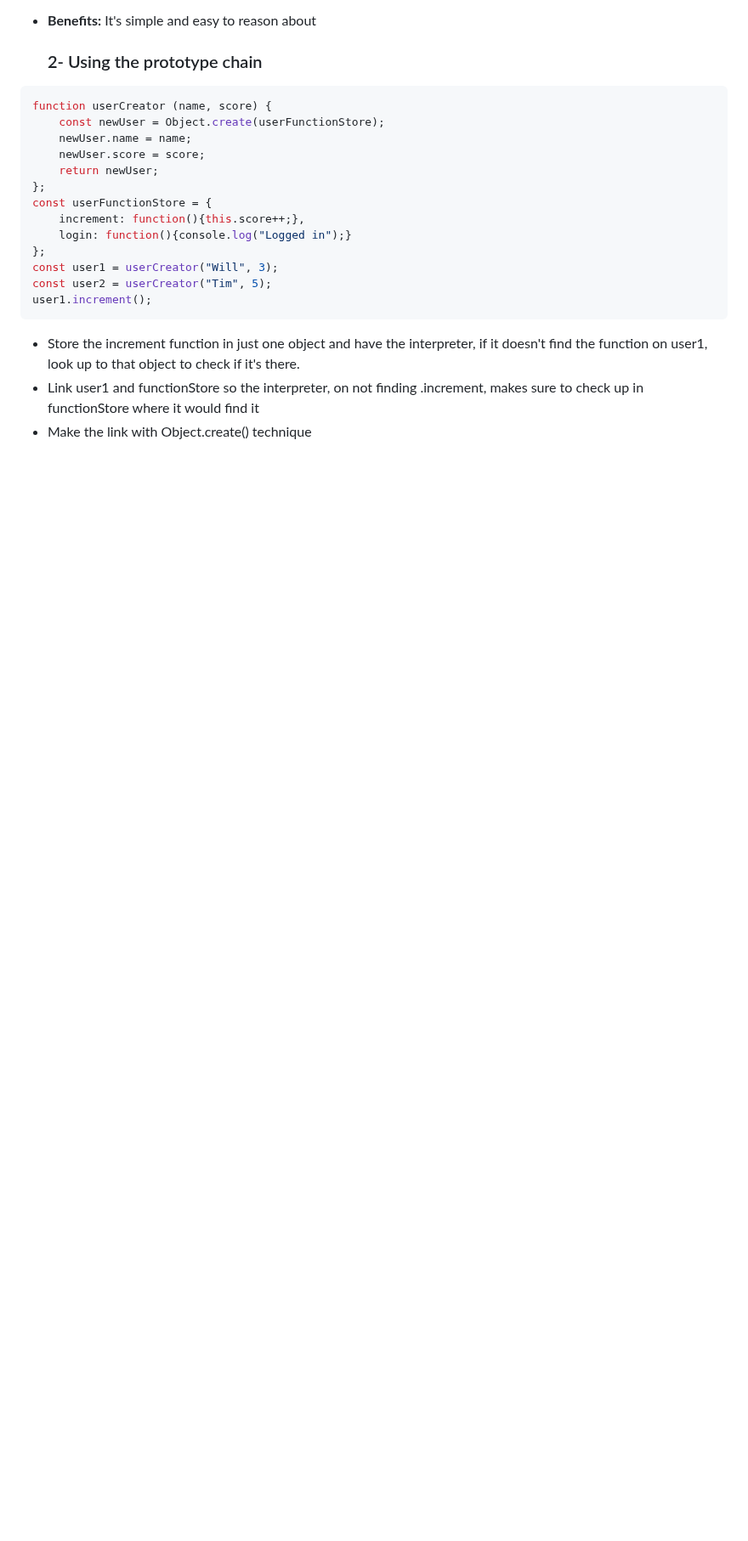
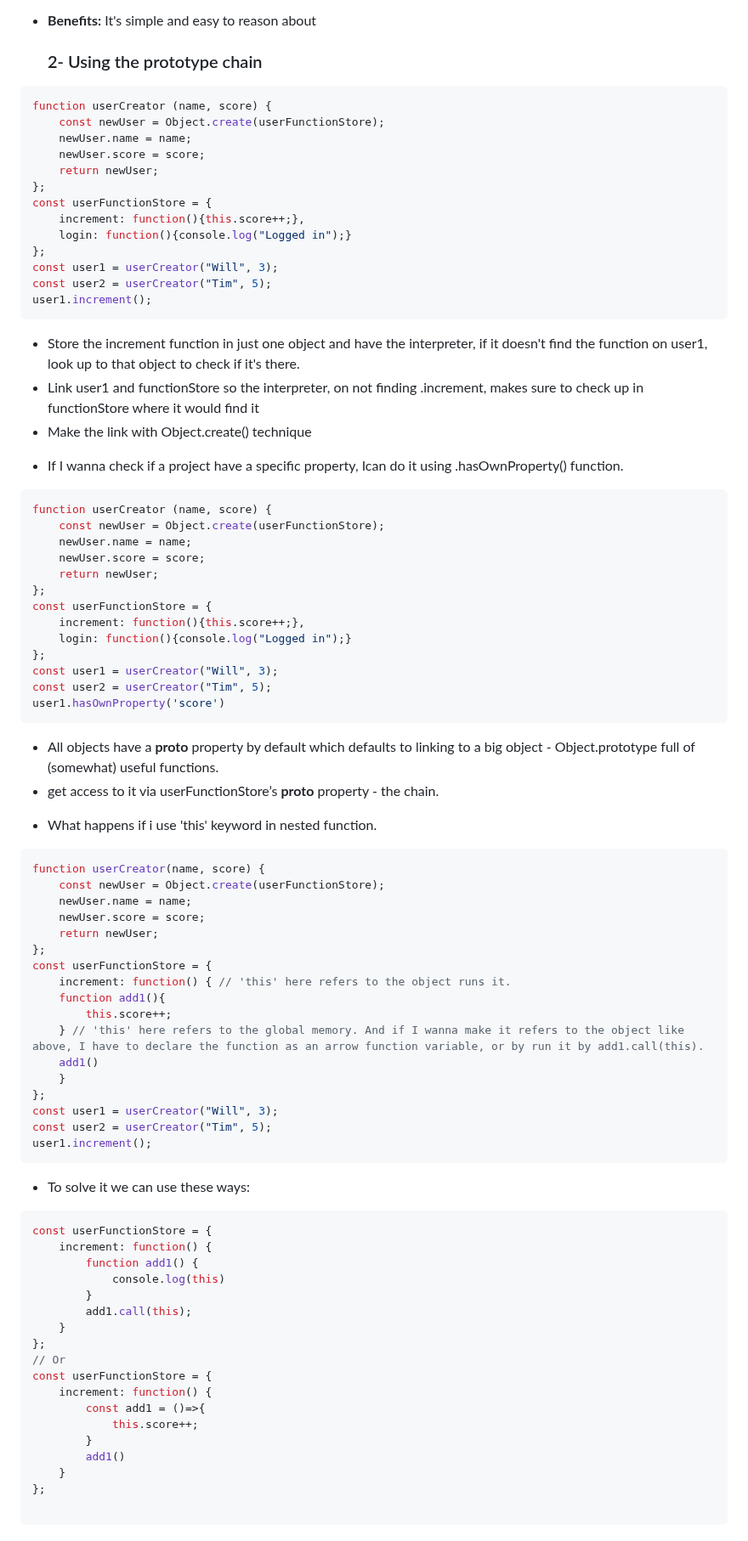
Before and after one commit to AymanAttili/Mastering-JavaScript-in-20-Days, a Markdown page: Day10.md, the part around the change. Shown at 85% size. GitHub-like rendering; blank space fills up the shorter version.

````diff
--- a/Day10.md
+++ b/Day10.md
@@ -117,3 +117,71 @@ user1.increment();
   - Store the increment function in just one object and have the interpreter, if it doesn't find the function on user1, look up to that object to check if it's there.
   - Link user1 and functionStore so the interpreter, on not finding .increment, makes  sure to check up in functionStore where it would find it
   - Make the link with Object.create() technique
+
+
+* If I wanna check if a project have a specific property, Ican do it using .hasOwnProperty() function.
+
+```javascript
+function userCreator (name, score) {
+    const newUser = Object.create(userFunctionStore);
+    newUser.name = name;
+    newUser.score = score;
+    return newUser;
+};
+const userFunctionStore = {
+    increment: function(){this.score++;},
+    login: function(){console.log("Logged in");}
+};
+const user1 = userCreator("Will", 3);
+const user2 = userCreator("Tim", 5);
+user1.hasOwnProperty('score')
+```
+
+* All objects have a __proto__ property by default which defaults to linking to a big  object - Object.prototype full of (somewhat) useful functions.
+*  get access to it via userFunctionStore’s __proto__ property - the chain.
+
+
+- What happens if i use 'this' keyword in nested function.
+
+```javascript
+function userCreator(name, score) {
+    const newUser = Object.create(userFunctionStore);
+    newUser.name = name;
+    newUser.score = score;
+    return newUser;
+};
+const userFunctionStore = {
+    increment: function() { // 'this' here refers to the object runs it.
+    function add1(){
+        this.score++;
+    } // 'this' here refers to the global memory. And if I wanna make it refers to the object like above, I have to declare the function as an arrow function variable, or by run it by add1.call(this).
+    add1()
+    }
+};
+const user1 = userCreator("Will", 3);
+const user2 = userCreator("Tim", 5);
+user1.increment();
+```
+
+- To solve it we can use these ways:
+
+```javascript
+const userFunctionStore = {
+    increment: function() {
+        function add1() {
+            console.log(this)
+        }
+        add1.call(this);
+    }
+};
+// Or
+const userFunctionStore = {
+    increment: function() {
+        const add1 = ()=>{
+            this.score++;
+        }
+        add1()
+    }
+};
+
+```
````
